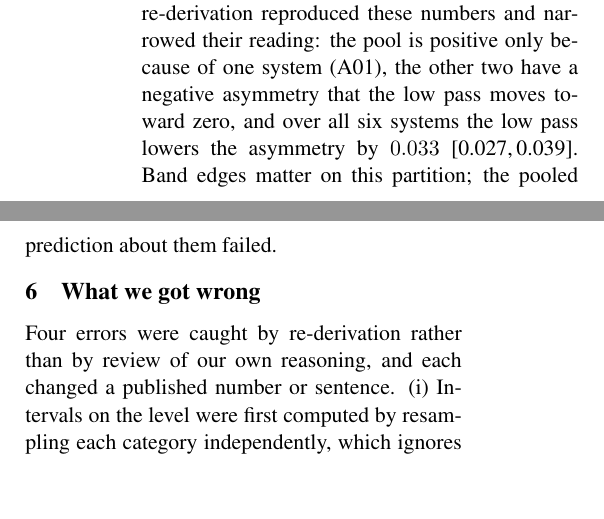
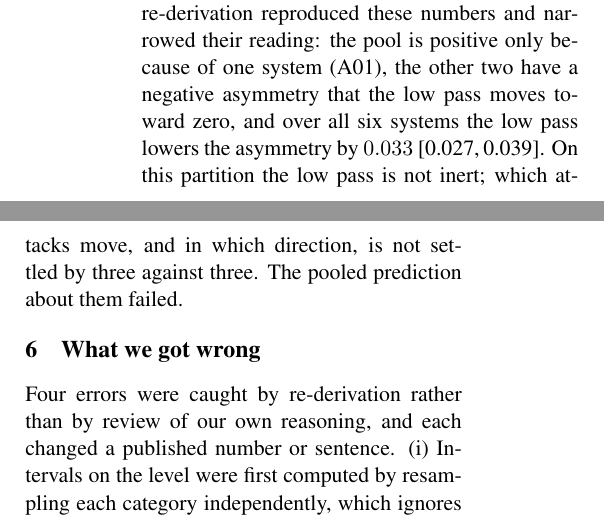
Before and after one commit to dwinzg/phonophase, a LaTeX paper (report/phonophase.tex): two parts of the columns of page 3 of 4, joined at a grey line, cut so that both start at the same text, the shorter picture padded with empty space. Compiled offline with pdfLaTeX.

Commit message:
Report: state that the low pass is not inert on dev without claiming which attacks move; rebuild PDF

```diff
--- a/report/phonophase.tex
+++ b/report/phonophase.tex
@@ -183,8 +183,9 @@ split does not replicate. An independent re-derivation reproduced these numbers
 and narrowed their reading: the pool is positive only because of one system
 (A01), the other two have a negative asymmetry that the low pass moves toward
 zero, and over all six systems the low pass lowers the asymmetry by $0.033$
-\ci{0.027}{0.039}. Band edges matter on this partition; the pooled prediction
-about them failed.
+\ci{0.027}{0.039}. On this partition the low pass is not inert; which attacks move, and in
+which direction, is not settled by three against three. The pooled
+prediction about them failed.
 
 \section{What we got wrong}
 
```
Also changed, not shown: report/phonophase.pdf.
